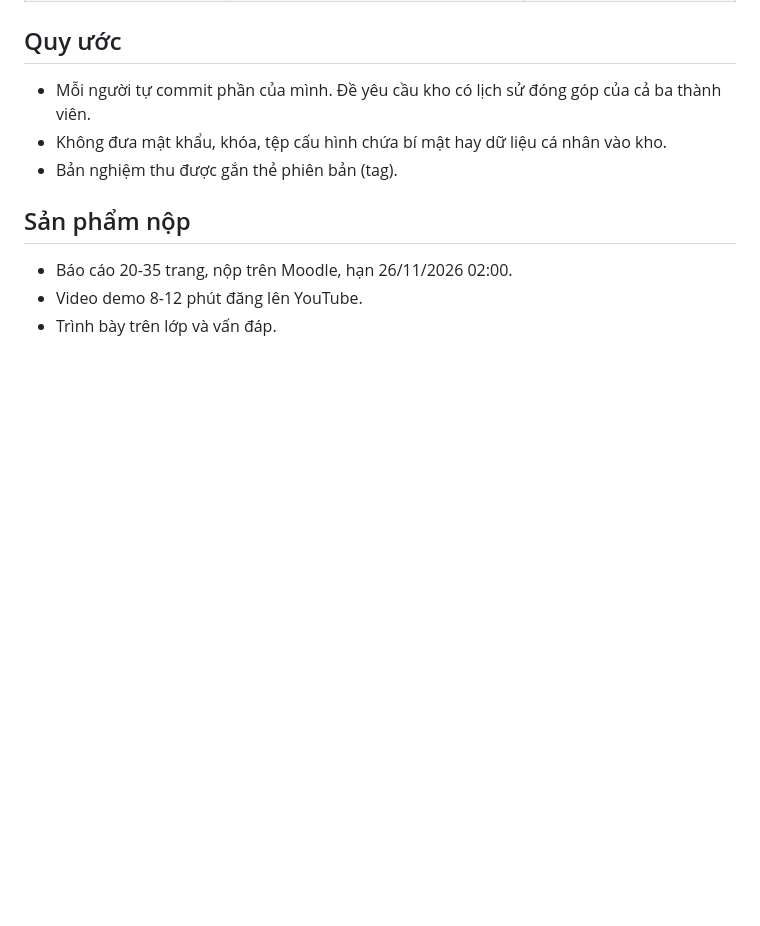
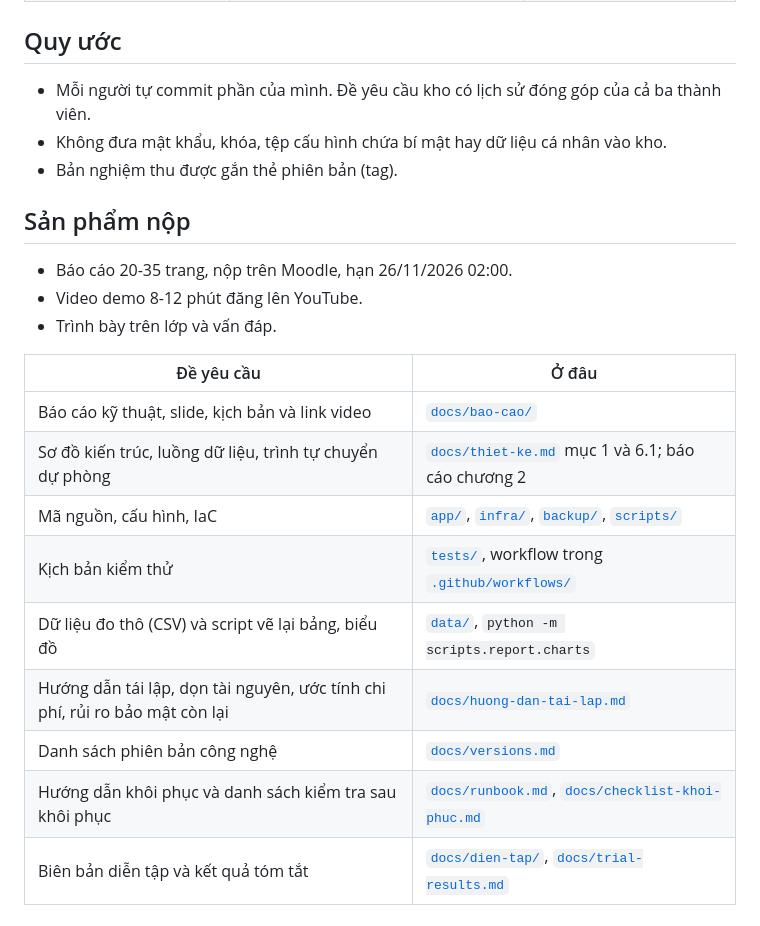
Before and after one commit to qivarnq3g/cloud-native-disaster-recovery, a Markdown page: README.md, the part around the change. Rendered like a GitHub page; blank space fills up the shorter version.

```diff
--- a/README.md
+++ b/README.md
@@ -46,3 +46,15 @@ Cả ba người đều phải hiểu toàn bộ hệ thống để trả lời
 - Báo cáo 20-35 trang, nộp trên Moodle, hạn 26/11/2026 02:00.
 - Video demo 8-12 phút đăng lên YouTube.
 - Trình bày trên lớp và vấn đáp.
+
+| Đề yêu cầu | Ở đâu |
+|---|---|
+| Báo cáo kỹ thuật, slide, kịch bản và link video | [`docs/bao-cao/`](docs/bao-cao/) |
+| Sơ đồ kiến trúc, luồng dữ liệu, trình tự chuyển dự phòng | [`docs/thiet-ke.md`](docs/thiet-ke.md) mục 1 và 6.1; báo cáo chương 2 |
+| Mã nguồn, cấu hình, IaC | [`app/`](app/), [`infra/`](infra/), [`backup/`](backup/), [`scripts/`](scripts/) |
+| Kịch bản kiểm thử | [`tests/`](tests/), workflow trong [`.github/workflows/`](.github/workflows/) |
+| Dữ liệu đo thô (CSV) và script vẽ lại bảng, biểu đồ | [`data/`](data/), `python -m scripts.report.charts` |
+| Hướng dẫn tái lập, dọn tài nguyên, ước tính chi phí, rủi ro bảo mật còn lại | [`docs/huong-dan-tai-lap.md`](docs/huong-dan-tai-lap.md) |
+| Danh sách phiên bản công nghệ | [`docs/versions.md`](docs/versions.md) |
+| Hướng dẫn khôi phục và danh sách kiểm tra sau khôi phục | [`docs/runbook.md`](docs/runbook.md), [`docs/checklist-khoi-phuc.md`](docs/checklist-khoi-phuc.md) |
+| Biên bản diễn tập và kết quả tóm tắt | [`docs/dien-tap/`](docs/dien-tap/), [`docs/trial-results.md`](docs/trial-results.md) |
```
Also changed, not shown: docs/huong-dan-tai-lap.md (added, +155 -0 lines), docs/thiet-ke.md (+1 -1 lines).
